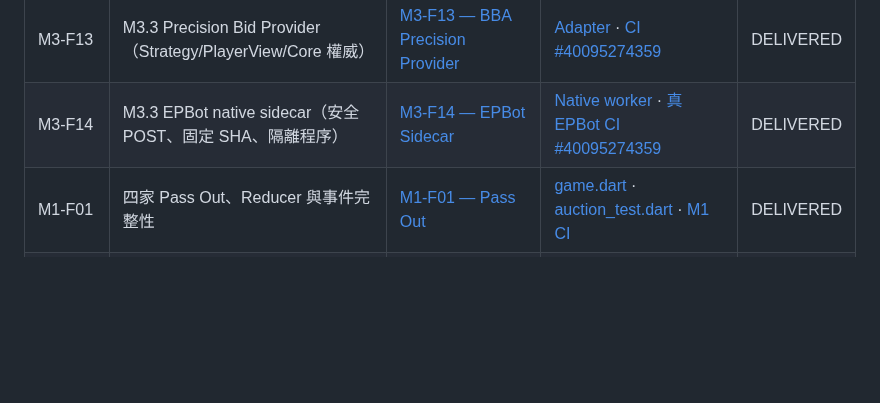
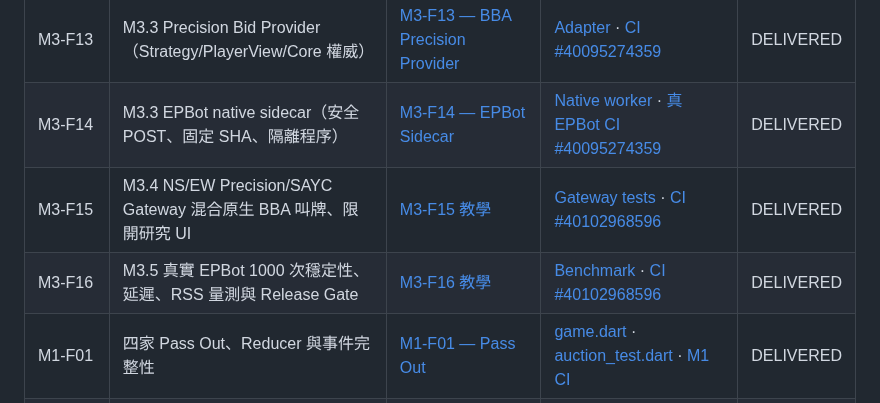
Before and after one commit to KuroNekoLi/Bridge-Academy, a Markdown page: docs/learning/INDEX.md, the part around the change. Drawn GitHub-style; blank space fills up the shorter version.

Commit message:
docs(learning): index M3.4 native Gateway and M3.5 1000-call performance lessons

```diff
--- a/docs/learning/INDEX.md
+++ b/docs/learning/INDEX.md
@@ -22,6 +22,8 @@
 | M3-F12 | Precision 唯一 BBA Meckwell V1、固定 SHA、授權範圍／啟用 gate 分離 | [M3-F12 — Precision V1 Spec Lock](features/M3_F12_PRECISION_V1_SPEC_LOCK.md) | [V1 Spec](../conventions/PRECISION_BBA_MECKWELL_V1.md) · [Unit tests](../../packages/bridge_conventions/test/precision_research_test.dart) · [CI #40093845902](https://github.com/KuroNekoLi/Bridge-Academy/actions/runs/40093845902) | DELIVERED |
 | M3-F13 | M3.3 Precision Bid Provider（Strategy/PlayerView/Core 權威） | [M3-F13 — BBA Precision Provider](features/M3_F13_PRECISION_BIDDING_PROVIDER.md) | [Adapter](../../packages/bridge_precision_adapter/lib/src/precision_bidding_provider.dart) · [CI #40095274359](https://github.com/KuroNekoLi/Bridge-Academy/actions/runs/40095274359) | DELIVERED |
 | M3-F14 | M3.3 EPBot native sidecar（安全 POST、固定 SHA、隔離程序） | [M3-F14 — EPBot Sidecar](features/M3_F14_BBA_NATIVE_SIDECAR.md) | [Native worker](../../scripts/precision_m33_sidecar.py) · [真 EPBot CI #40095274359](https://github.com/KuroNekoLi/Bridge-Academy/actions/runs/40095274359) | DELIVERED |
+| M3-F15 | M3.4 NS/EW Precision/SAYC Gateway 混合原生 BBA 叫牌、限開研究 UI | [M3-F15 教學](features/M3_F15_PRECISION_GATEWAY_RESEARCH_ROUTING.md) | [Gateway tests](../../services/bridge_gateway/test/m34_precision_research_gateway_test.dart) · [CI #40102968596](https://github.com/KuroNekoLi/Bridge-Academy/actions/runs/40102968596) | DELIVERED |
+| M3-F16 | M3.5 真實 EPBot 1000 次穩定性、延遲、RSS 量測與 Release Gate | [M3-F16 教學](features/M3_F16_PRECISION_NATIVE_PERFORMANCE_RESEARCH.md) | [Benchmark](../../scripts/precision_m35_evaluate.py) · [CI #40102968596](https://github.com/KuroNekoLi/Bridge-Academy/actions/runs/40102968596) | DELIVERED |
 | M1-F01 | 四家 Pass Out、Reducer 與事件完整性 | [M1-F01 — Pass Out](features/M1_F01_PASS_OUT.md) | [game.dart](../../packages/bridge_core/lib/src/game.dart) · [auction_test.dart](../../packages/bridge_core/test/auction_test.dart) · [M1 CI](https://github.com/KuroNekoLi/Bridge-Academy/actions/runs/38672191891) | DELIVERED |
 | M2-F01 | PlayerView、私有手牌的信任邊界 | [M2-F01 — PlayerView](features/M2_F01_PLAYER_VIEW.md) | [player_view.dart](../../packages/bridge_core/lib/src/player_view.dart) · [測試](../../packages/bridge_core/test/player_view_test.dart) · [驗收](../m2/M2_FOUNDATION_REPORT.md) | DELIVERED |
 | M2-F02 | 本地 Game Coordinator、樂觀並行控制 | [M2-F02 — Coordinator](features/M2_F02_LOCAL_COORDINATOR.md) | [coordinator](../../packages/bridge_core/lib/src/single_player_coordinator.dart) · [測試](../../packages/bridge_core/test/single_player_coordinator_test.dart) · [驗收](../m2/M2_FOUNDATION_REPORT.md) | DELIVERED |
```
